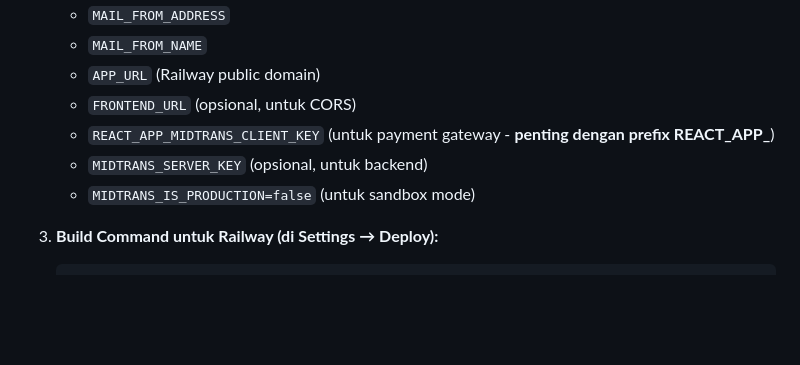
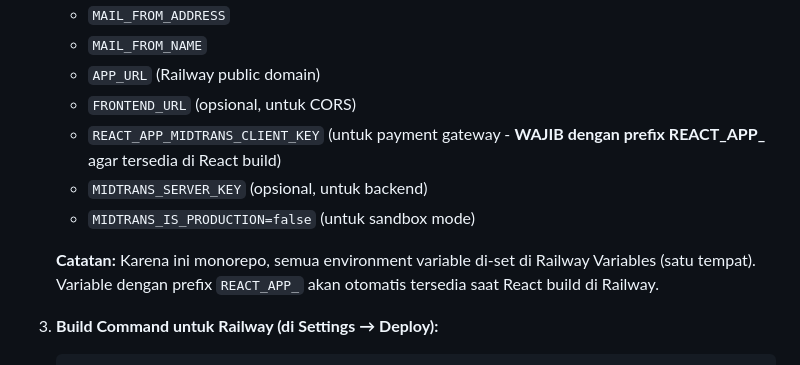
Before and after one commit to tanziljws/backend-eduevent, a Markdown page: README.md, the part around the change. Drawn GitHub-style; blank space fills up the shorter version.

Commit message:
Update Midtrans docs: clarify monorepo setup - no separate frontend env needed

````diff
--- a/README.md
+++ b/README.md
@@ -185,9 +185,11 @@ CORS sudah dikonfigurasi di `config/cors.php` untuk allow origins:
    - `MAIL_FROM_NAME`
    - `APP_URL` (Railway public domain)
    - `FRONTEND_URL` (opsional, untuk CORS)
-   - `REACT_APP_MIDTRANS_CLIENT_KEY` (untuk payment gateway - **penting dengan prefix REACT_APP_**)
+   - `REACT_APP_MIDTRANS_CLIENT_KEY` (untuk payment gateway - **WAJIB dengan prefix REACT_APP_** agar tersedia di React build)
    - `MIDTRANS_SERVER_KEY` (opsional, untuk backend)
    - `MIDTRANS_IS_PRODUCTION=false` (untuk sandbox mode)
+
+   **Catatan:** Karena ini monorepo, semua environment variable di-set di Railway Variables (satu tempat). Variable dengan prefix `REACT_APP_` akan otomatis tersedia saat React build di Railway.
 
 3. **Build Command untuk Railway (di Settings → Deploy):**
    ```bash
````
Also changed, not shown: MIDTRANS_SETUP.md (+12 -6 lines).
